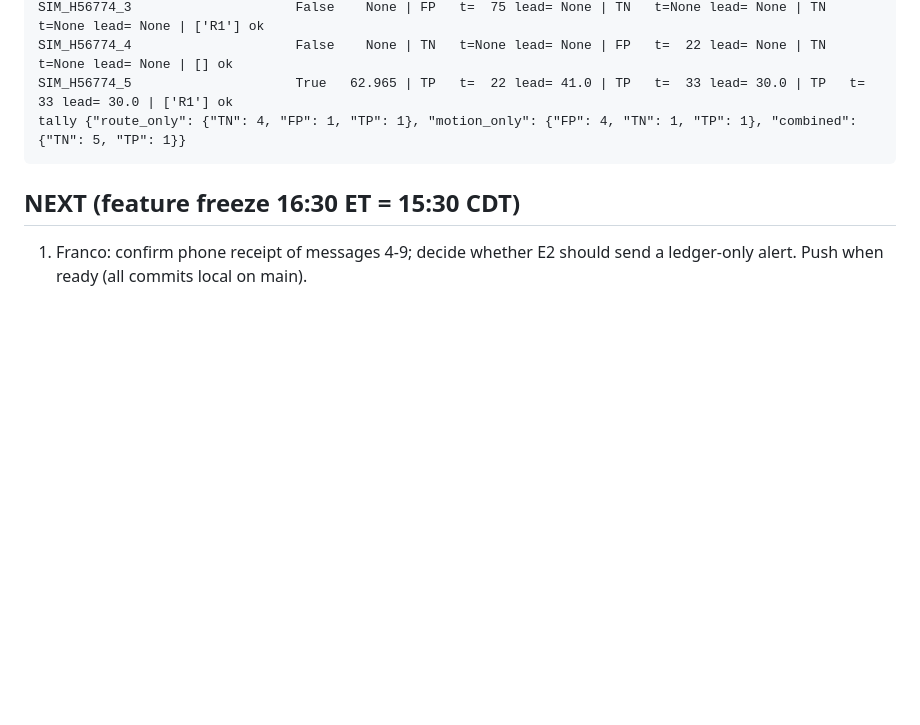
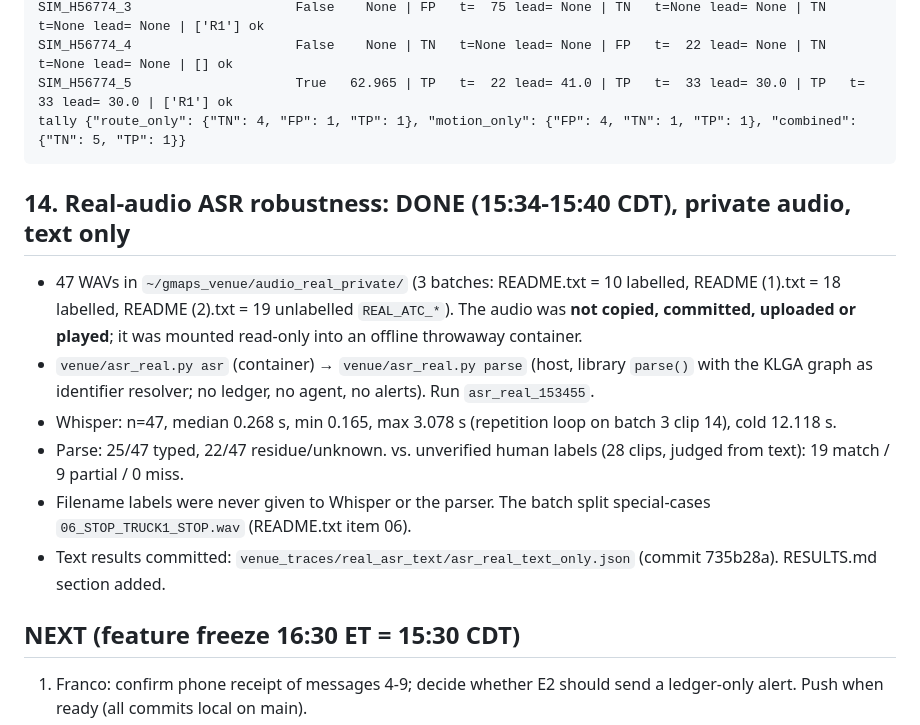
Before and after one commit to francolinx/gmaps-gb10-hackathon, a Markdown page: STATUS.md, the part around the change. Drawn GitHub-style; blank space fills up the shorter version.

````diff
--- a/STATUS.md
+++ b/STATUS.md
@@ -286,6 +286,14 @@ SIM_H56774_5                     True   62.965 | TP   t=  22 lead= 41.0 | TP   t
 tally {"route_only": {"TN": 4, "FP": 1, "TP": 1}, "motion_only": {"FP": 4, "TN": 1, "TP": 1}, "combined": {"TN": 5, "TP": 1}}
 ```
 
+## 14. Real-audio ASR robustness: DONE (15:34-15:40 CDT), private audio, text only
+- 47 WAVs in `~/gmaps_venue/audio_real_private/` (3 batches: README.txt = 10 labelled, README (1).txt = 18 labelled, README (2).txt = 19 unlabelled `REAL_ATC_*`). The audio was **not copied, committed, uploaded or played**; it was mounted read-only into an offline throwaway container.
+- `venue/asr_real.py asr` (container) → `venue/asr_real.py parse` (host, library `parse()` with the KLGA graph as identifier resolver; no ledger, no agent, no alerts). Run `asr_real_153455`.
+- Whisper: n=47, median 0.268 s, min 0.165, max 3.078 s (repetition loop on batch 3 clip 14), cold 12.118 s.
+- Parse: 25/47 typed, 22/47 residue/unknown. vs. unverified human labels (28 clips, judged from text): 19 match / 9 partial / 0 miss.
+- Filename labels were never given to Whisper or the parser. The batch split special-cases `06_STOP_TRUCK1_STOP.wav` (README.txt item 06).
+- Text results committed: `venue_traces/real_asr_text/asr_real_text_only.json` (commit 735b28a). RESULTS.md section added.
+
 ## NEXT (feature freeze 16:30 ET = 15:30 CDT)
 1. Franco: confirm phone receipt of messages 4-9; decide whether E2 should send a ledger-only alert. Push when ready (all commits local on main).
 2. Video: `venue/demo_e1.sh` (~110 s; sends one alert) → open the printed URL → press Play.
````
Also changed, not shown: venue/RESULTS.md (+19 -0 lines).
